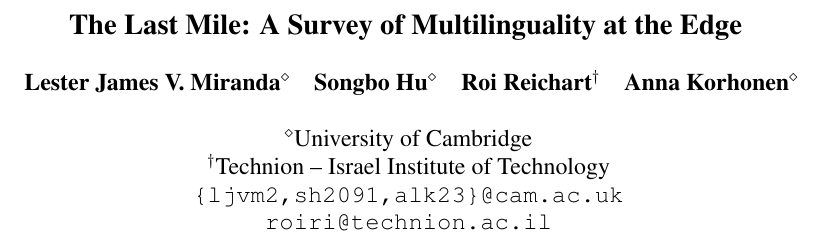
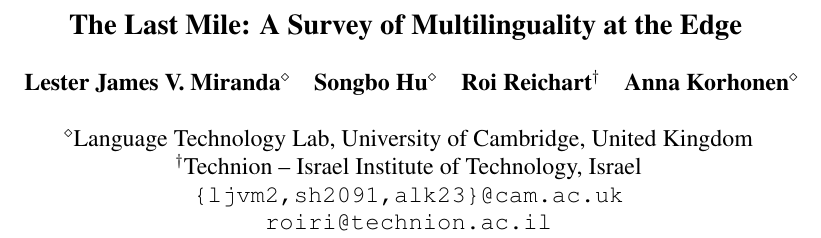
Before and after one commit to ljvmiranda921/multilinguality-at-the-edge, a LaTeX paper (tacl2021v1-template.tex, which reads authors.tex): part of page 1 of 14, cut so that both start at the same text. Compiled offline with pdfLaTeX.

Commit message:
[wip] Update

```diff
--- a/authors.tex
+++ b/authors.tex
@@ -5,9 +5,9 @@
     Anna Korhonen$^\diamond$
     \\
     \ \\
-    $^\diamond$University of Cambridge
+    $^\diamond$Language Technology Lab, University of Cambridge, United Kingdom
     \\
-    $^\dagger$Technion -- Israel Institute of Technology
+    $^\dagger$Technion -- Israel Institute of Technology, Israel
     \\
     \texttt{\{ljvm2,sh2091,alk23\}@cam.ac.uk}
     \\
```
